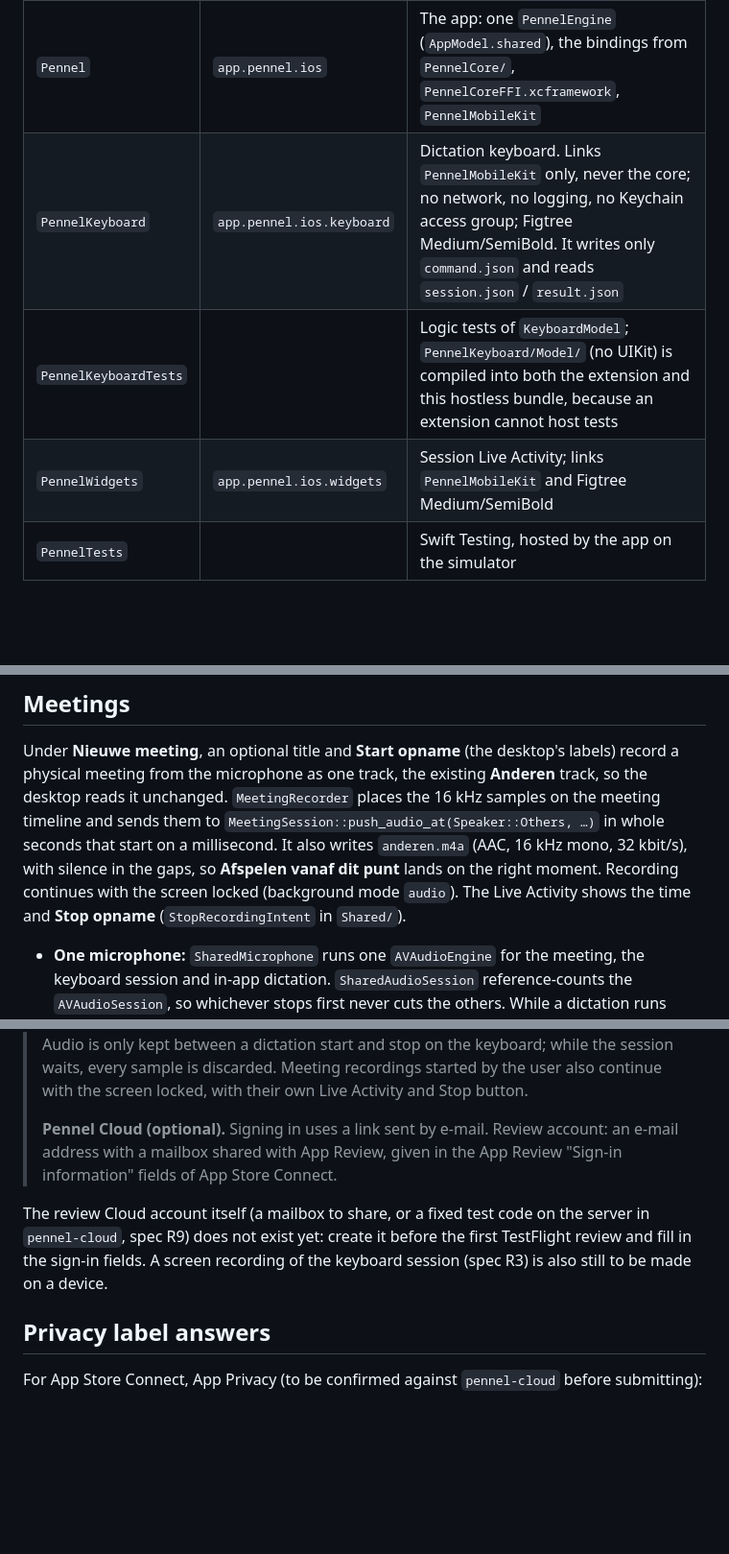
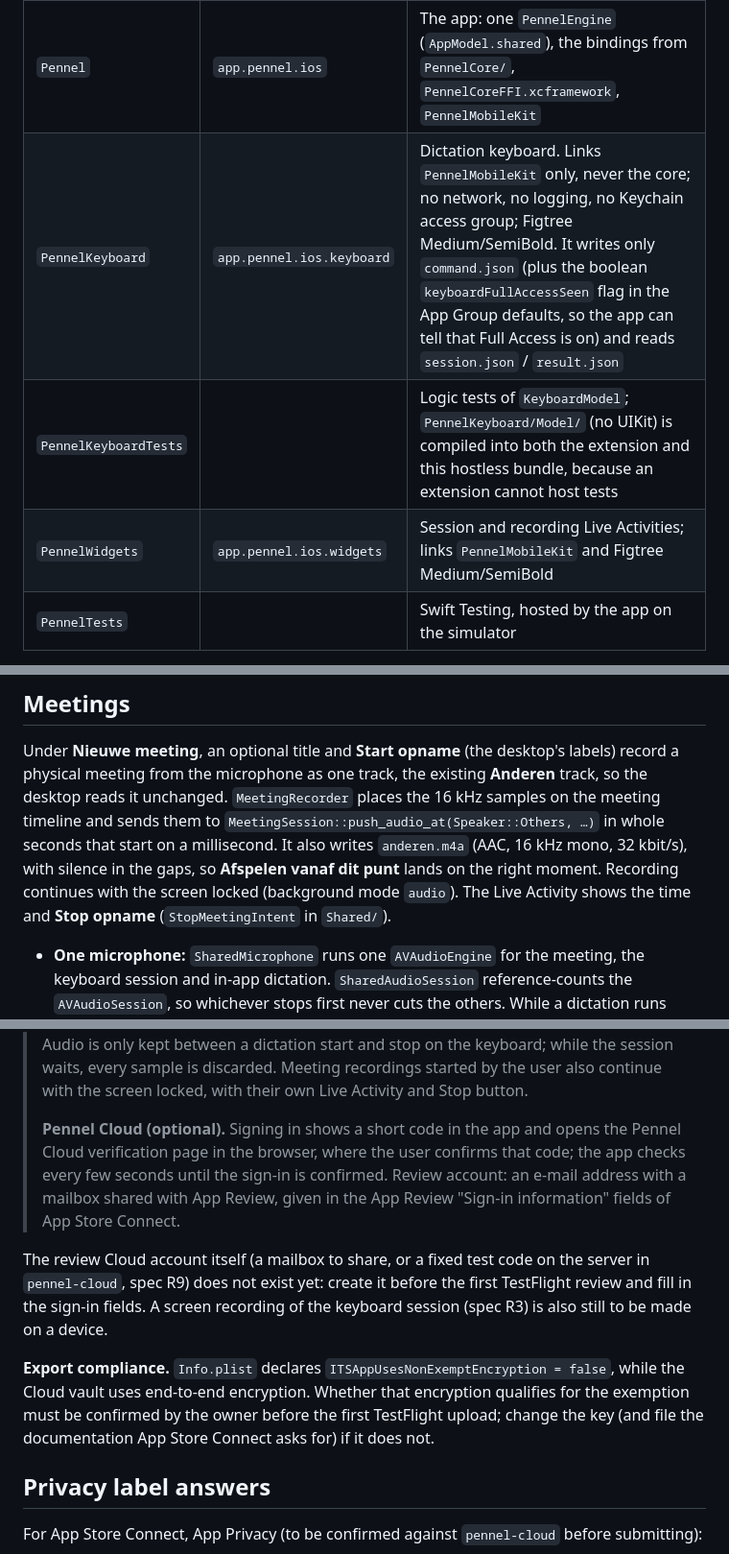
Before and after one commit to ikbenignace/pennel, a Markdown page: docs/ios.md, 3 parts joined by grey strips. Shown at 96% size. Rendered like a GitHub page; blank space fills up the shorter version.

Commit message:
docs(ios): correct intent, Live Activity, sign-in and keyboard notes; flag export compliance

```diff
--- a/docs/ios.md
+++ b/docs/ios.md
@@ -30,9 +30,9 @@ condition `PENNEL_APP` so shared intents only perform their action in the app.
 | Target | Bundle id | Contents |
 | --- | --- | --- |
 | `Pennel` | `app.pennel.ios` | The app: one `PennelEngine` (`AppModel.shared`), the bindings from `PennelCore/`, `PennelCoreFFI.xcframework`, `PennelMobileKit` |
-| `PennelKeyboard` | `app.pennel.ios.keyboard` | Dictation keyboard. Links `PennelMobileKit` only, never the core; no network, no logging, no Keychain access group; Figtree Medium/SemiBold. It writes only `command.json` and reads `session.json` / `result.json` |
+| `PennelKeyboard` | `app.pennel.ios.keyboard` | Dictation keyboard. Links `PennelMobileKit` only, never the core; no network, no logging, no Keychain access group; Figtree Medium/SemiBold. It writes only `command.json` (plus the boolean `keyboardFullAccessSeen` flag in the App Group defaults, so the app can tell that Full Access is on) and reads `session.json` / `result.json` |
 | `PennelKeyboardTests` | | Logic tests of `KeyboardModel`; `PennelKeyboard/Model/` (no UIKit) is compiled into both the extension and this hostless bundle, because an extension cannot host tests |
-| `PennelWidgets` | `app.pennel.ios.widgets` | Session Live Activity; links `PennelMobileKit` and Figtree Medium/SemiBold |
+| `PennelWidgets` | `app.pennel.ios.widgets` | Session and recording Live Activities; links `PennelMobileKit` and Figtree Medium/SemiBold |
 | `PennelTests` | | Swift Testing, hosted by the app on the simulator |
 
 - Data: the core runs only in the app, with its data in `<app container>/Library/Application Support/Pennel`.
@@ -81,7 +81,7 @@ desktop reads it unchanged. `MeetingRecorder` places the 16 kHz samples on the m
 `MeetingSession::push_audio_at(Speaker::Others, …)` in whole seconds that start on a millisecond. It also writes `anderen.m4a`
 (AAC, 16 kHz mono, 32 kbit/s), with silence in the gaps, so **Afspelen vanaf dit punt** lands on the right moment. Recording
 continues with the screen locked (background mode `audio`). The Live Activity shows the time and **Stop opname**
-(`StopRecordingIntent` in `Shared/`).
+(`StopMeetingIntent` in `Shared/`).
 
 - **One microphone:** `SharedMicrophone` runs one `AVAudioEngine` for the meeting, the keyboard session and in-app
   dictation. `SharedAudioSession` reference-counts the `AVAudioSession`, so whichever stops first never cuts the others.
@@ -212,12 +212,17 @@ Text for the App Review notes field in App Store Connect (English, for the revie
 > dictation start and stop on the keyboard; while the session waits, every sample is discarded. Meeting recordings started
 > by the user also continue with the screen locked, with their own Live Activity and Stop button.
 >
-> **Pennel Cloud (optional).** Signing in uses a link sent by e-mail. Review account: an e-mail address with a mailbox
+> **Pennel Cloud (optional).** Signing in shows a short code in the app and opens the Pennel Cloud verification page
+> in the browser, where the user confirms that code; the app checks every few seconds until the sign-in is confirmed. Review account: an e-mail address with a mailbox
 > shared with App Review, given in the App Review "Sign-in information" fields of App Store Connect.
 
 The review Cloud account itself (a mailbox to share, or a fixed test code on the server in `pennel-cloud`, spec R9) does
 not exist yet: create it before the first TestFlight review and fill in the sign-in fields. A screen recording of the
 keyboard session (spec R3) is also still to be made on a device.
+
+**Export compliance.** `Info.plist` declares `ITSAppUsesNonExemptEncryption = false`, while the Cloud vault uses
+end-to-end encryption. Whether that encryption qualifies for the exemption must be confirmed by the owner before the
+first TestFlight upload; change the key (and file the documentation App Store Connect asks for) if it does not.
 
 ## Privacy label answers
 
```
Also changed, not shown: docs/desktop.md (+1 -1 lines).
